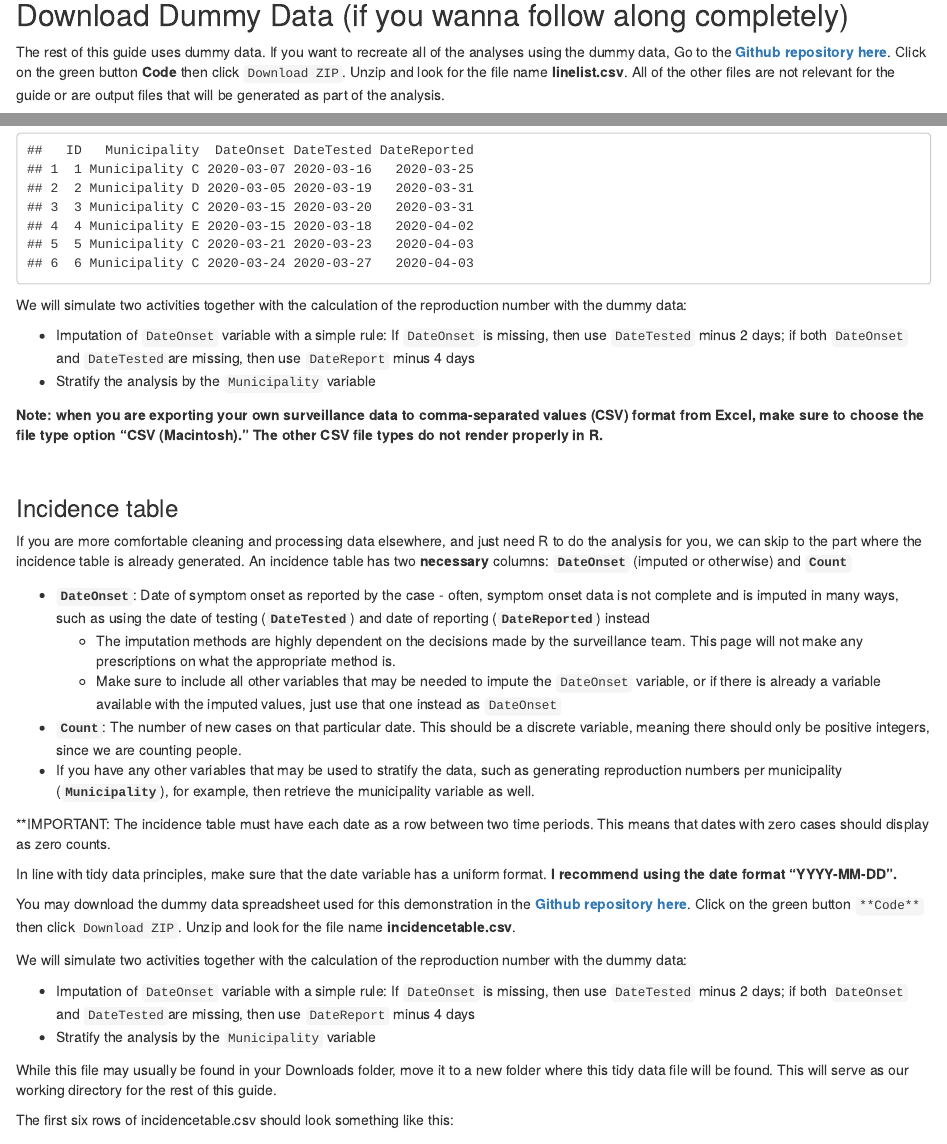
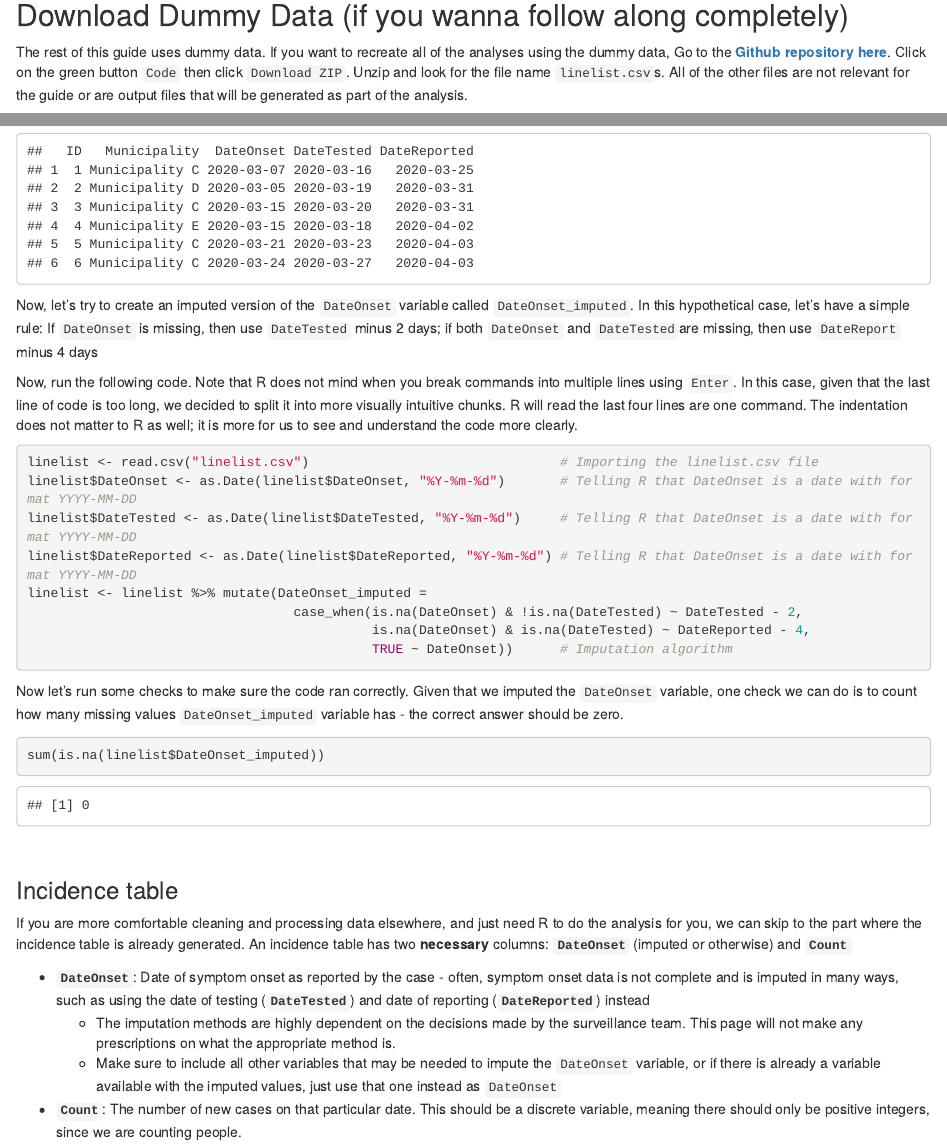
Before and after one commit to neljasonhaw/ReproductionNumber, an R Markdown document (Reproduction Number Code.Rmd): the page in a window 1100 px wide, from 360 px down, and a second part further down, joined at a grey line. Rendered offline with R 4.5, knitr and Pandoc, with nearby package versions; drawn as R Markdown's standard HTML page in place of the format the file asks for; some code elsewhere in the file could not run offline.

Commit message:
Work in progress

````diff
--- a/Reproduction Number Code.Rmd
+++ b/Reproduction Number Code.Rmd
@@ -25,7 +25,7 @@ Before starting in this page, please visit the [**README file**](https://neljaso
 # Getting Ready
 
 ## Download Dummy Data (if you wanna follow along completely)
-The rest of this guide uses dummy data. If you want to recreate all of the analyses using the dummy data, Go to the [**Github repository here**](https://github.com/neljasonhaw/ReproductionNumber). Click on the green button **Code** then click `Download ZIP`. Unzip and look for the file name **linelist.csv**. All of the other files are not relevant for the guide or are output files that will be generated as part of the analysis.
+The rest of this guide uses dummy data. If you want to recreate all of the analyses using the dummy data, Go to the [**Github repository here**](https://github.com/neljasonhaw/ReproductionNumber). Click on the green button `Code` then click `Download ZIP`. Unzip and look for the file name `linelist.csv`s. All of the other files are not relevant for the guide or are output files that will be generated as part of the analysis.
 
 While the files may usually be found in your Downloads folder, move it to a new folder anywhere else in your computer (say, your Documents folder) and give it a name. This new folder will serve as our working directory, so remember where it is.
 
@@ -82,13 +84,26 @@ linelist <- read.csv("linelist.csv")        # Importing the linelist.csv file
 head(linelist)                              # Displaying the first six rows of linelist
 ```
 
-We will simulate two activities together with the calculation of the reproduction number with the dummy data:
+Now, let's try to create an imputed version of the `DateOnset` variable called `DateOnset_imputed`. In this hypothetical case, let's have a simple rule: If `DateOnset` is missing, then use `DateTested` minus 2 days; if both `DateOnset` and `DateTested`are missing, then use `DateReport` minus 4 days
 
-* Imputation of `DateOnset` variable with a simple rule: If `DateOnset` is missing, then use `DateTested` minus 2 days; if both `DateOnset` and `DateTested`are missing, then use `DateReport` minus 4 days
-* Stratify the analysis by the `Municipality` variable
+Now, run the following code. Note that R does not mind when you break commands into multiple lines using `Enter`. In this case, given that the last line of code is too long, we decided to split it into more visually intuitive chunks. R will read the last four lines are one command. The indentation does not matter to R as well; it is more for us to see and understand the code more clearly.
 
+``` {r imputation}
+linelist <- read.csv("linelist.csv")                                # Importing the linelist.csv file
+linelist$DateOnset <- as.Date(linelist$DateOnset, "%Y-%m-%d")       # Telling R that DateOnset is a date with format YYYY-MM-DD
+linelist$DateTested <- as.Date(linelist$DateTested, "%Y-%m-%d")     # Telling R that DateOnset is a date with format YYYY-MM-DD
+linelist$DateReported <- as.Date(linelist$DateReported, "%Y-%m-%d") # Telling R that DateOnset is a date with format YYYY-MM-DD
+linelist <- linelist %>% mutate(DateOnset_imputed =
+                                  case_when(is.na(DateOnset) & !is.na(DateTested) ~ DateTested - 2,
+                                            is.na(DateOnset) & is.na(DateTested) ~ DateReported - 4,
+                                            TRUE ~ DateOnset))      # Imputation algorithm
+```
 
-**Note: when you are exporting your own surveillance data to comma-separated values (CSV) format from Excel, make sure to choose the file type option "CSV (Macintosh)." The other CSV file types do not render properly in R.**
+Now let's run some checks to make sure the code ran correctly. Given that we imputed the `DateOnset` variable, one check we can do is to count how many missing values `DateOnset_imputed` variable has - the correct answer should be zero.
+
+``` {r imputation_dataquality}
+sum(is.na(linelist$DateOnset_imputed))
+```
 
 <br>
 
````
Also changed, not shown: Reproduction-Number-Code.html, Reproduction Number Code.Rmd (10 more changed lines).
